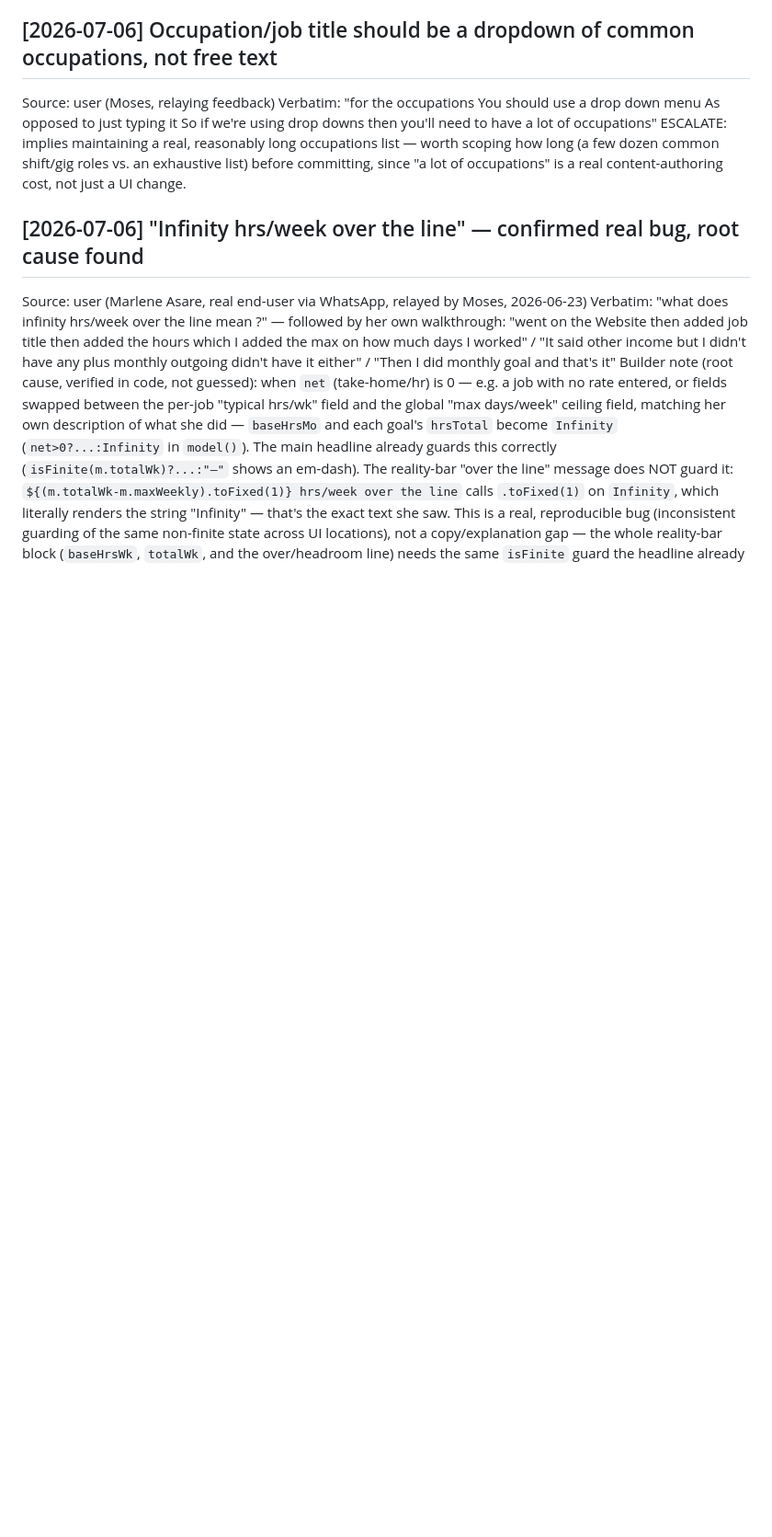
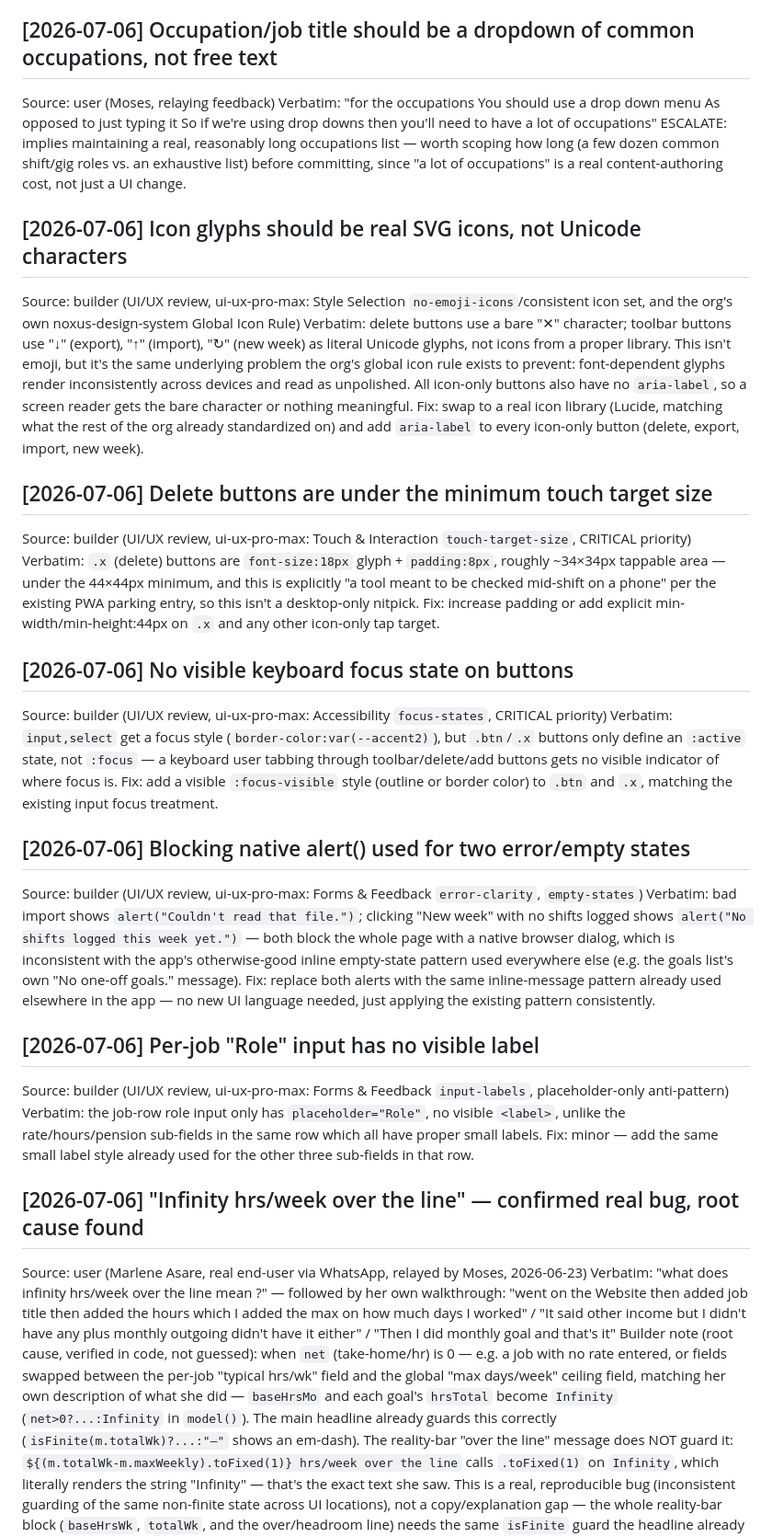
Before and after one commit to gmanthenoxus/shift-planner, a Markdown page: PARKING.md, the part around one of its changes. Shown at 92% size. Drawn GitHub-style; blank space fills up the shorter version.

Commit message:
UI/UX review pass on shift-planner and existing PARKING.md candidates
Applied ui-ux-pro-max framework against the real code: confirmed and
refined the delete-confirmation (undo-toast pattern beats a confirm
dialog), shift-duplication, and history-trend entries with concrete
UX patterns. New findings: icon glyphs should be a real SVG set (ties
to the org's own icon rule), delete buttons are under the 44px touch
target minimum, buttons have no visible keyboard focus state, two
blocking native alert()s should be inline messages, and the job-role
input has no visible label. Contrast was already confirmed clean.

Co-Authored-By: Claude Sonnet 5 <noreply@anthropic.com>

```diff
--- a/PARKING.md
+++ b/PARKING.md
@@ -61,6 +64,31 @@ Source: user (Moses, relaying feedback)
 Verbatim: "for the occupations You should use a drop down menu As opposed to just typing it So if we're using drop downs then you'll need to have a lot of occupations"
 ESCALATE: implies maintaining a real, reasonably long occupations list — worth scoping how long (a few dozen common shift/gig roles vs. an exhaustive list) before committing, since "a lot of occupations" is a real content-authoring cost, not just a UI change.
 
+## [2026-07-06] Icon glyphs should be real SVG icons, not Unicode characters
+Source: builder (UI/UX review, ui-ux-pro-max: Style Selection `no-emoji-icons`/consistent icon set, and the org's own noxus-design-system Global Icon Rule)
+Verbatim: delete buttons use a bare "✕" character; toolbar buttons use "↓" (export), "↑" (import), "↻" (new week) as literal Unicode glyphs, not icons from a proper library. This isn't emoji, but it's the same underlying problem the org's global icon rule exists to prevent: font-dependent glyphs render inconsistently across devices and read as unpolished. All icon-only buttons also have no `aria-label`, so a screen reader gets the bare character or nothing meaningful.
+Fix: swap to a real icon library (Lucide, matching what the rest of the org already standardized on) and add `aria-label` to every icon-only button (delete, export, import, new week).
+
+## [2026-07-06] Delete buttons are under the minimum touch target size
+Source: builder (UI/UX review, ui-ux-pro-max: Touch & Interaction `touch-target-size`, CRITICAL priority)
+Verbatim: `.x` (delete) buttons are `font-size:18px` glyph + `padding:8px`, roughly ~34×34px tappable area — under the 44×44px minimum, and this is explicitly "a tool meant to be checked mid-shift on a phone" per the existing PWA parking entry, so this isn't a desktop-only nitpick.
+Fix: increase padding or add explicit min-width/min-height:44px on `.x` and any other icon-only tap target.
+
+## [2026-07-06] No visible keyboard focus state on buttons
+Source: builder (UI/UX review, ui-ux-pro-max: Accessibility `focus-states`, CRITICAL priority)
+Verbatim: `input,select` get a focus style (`border-color:var(--accent2)`), but `.btn`/`.x` buttons only define an `:active` state, not `:focus` — a keyboard user tabbing through toolbar/delete/add buttons gets no visible indicator of where focus is.
+Fix: add a visible `:focus-visible` style (outline or border color) to `.btn` and `.x`, matching the existing input focus treatment.
+
+## [2026-07-06] Blocking native alert() used for two error/empty states
+Source: builder (UI/UX review, ui-ux-pro-max: Forms & Feedback `error-clarity`, `empty-states`)
+Verbatim: bad import shows `alert("Couldn't read that file.")`; clicking "New week" with no shifts logged shows `alert("No shifts logged this week yet.")` — both block the whole page with a native browser dialog, which is inconsistent with the app's otherwise-good inline empty-state pattern used everywhere else (e.g. the goals list's own "No one-off goals." message).
+Fix: replace both alerts with the same inline-message pattern already used elsewhere in the app — no new UI language needed, just applying the existing pattern consistently.
+
+## [2026-07-06] Per-job "Role" input has no visible label
+Source: builder (UI/UX review, ui-ux-pro-max: Forms & Feedback `input-labels`, placeholder-only anti-pattern)
+Verbatim: the job-row role input only has `placeholder="Role"`, no visible `<label>`, unlike the rate/hours/pension sub-fields in the same row which all have proper small labels.
+Fix: minor — add the same small label style already used for the other three sub-fields in that row.
+
 ## [2026-07-06] "Infinity hrs/week over the line" — confirmed real bug, root cause found
 Source: user (Marlene Asare, real end-user via WhatsApp, relayed by Moses, 2026-06-23)
 Verbatim: "what does infinity hrs/week over the line mean ?" — followed by her own walkthrough: "went on the Website then added job title then added the hours which I added the max on how much days I worked" / "It said other income but I didn't have any plus monthly outgoing didn't have it either" / "Then I did monthly goal and that's it"
```
Also changed, not shown: other parts of PARKING.md (+7 -3 lines).
